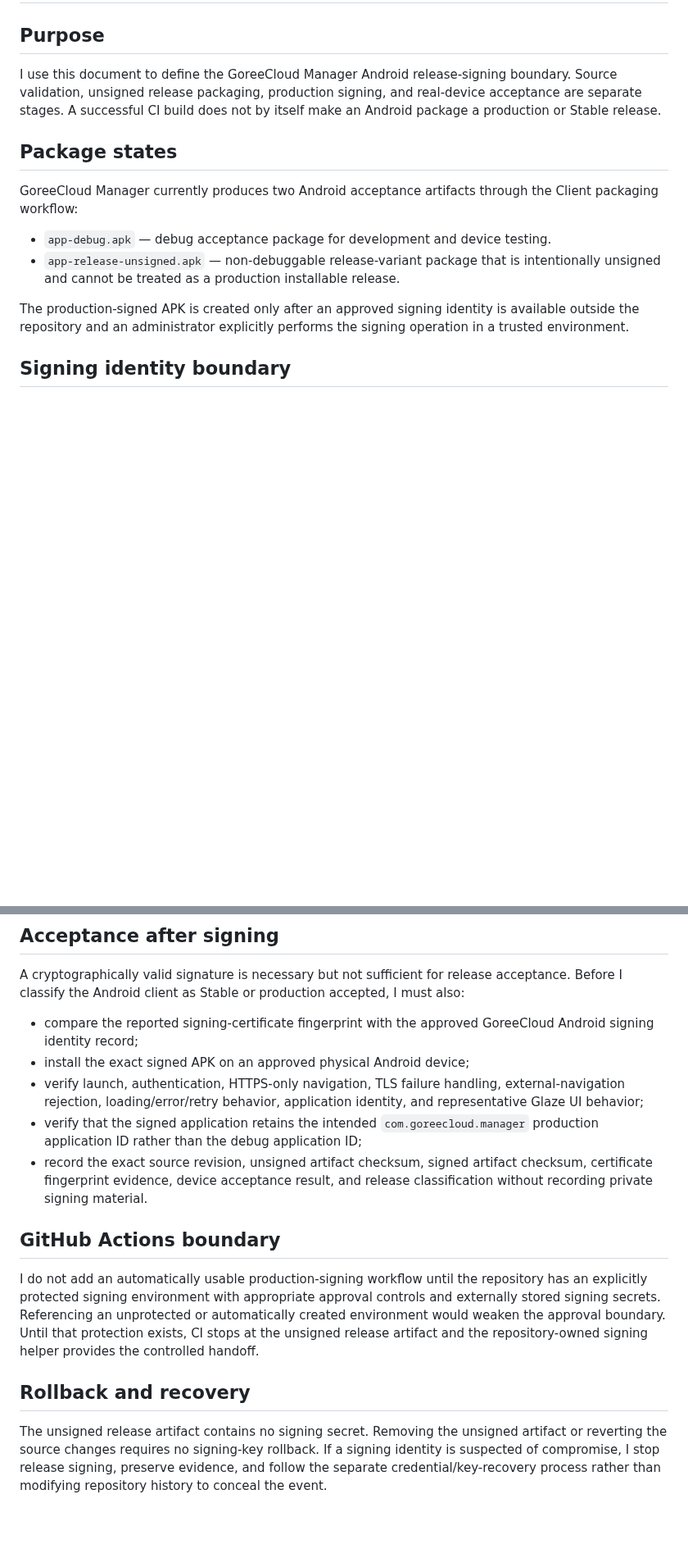
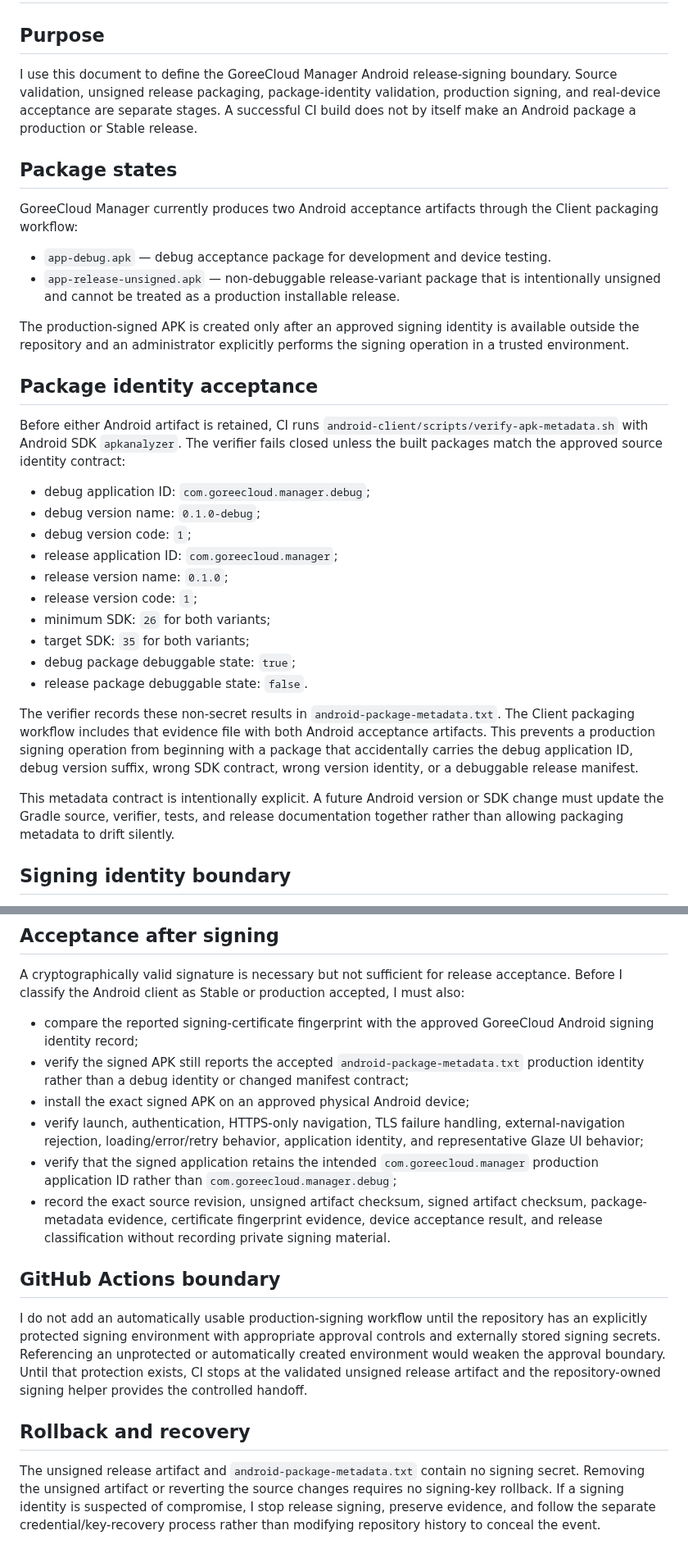
Before and after one commit to GoreeCloud/goreecloud-manager, a Markdown page: docs/android-release-signing.md, 2 parts joined by grey strips. Shown at 82% size. GitHub-like rendering; blank space fills up the shorter version.

Commit message:
Document Android package metadata acceptance

```diff
--- a/docs/android-release-signing.md
+++ b/docs/android-release-signing.md
@@ -2,7 +2,7 @@
 
 ## Purpose
 
-I use this document to define the GoreeCloud Manager Android release-signing boundary. Source validation, unsigned release packaging, production signing, and real-device acceptance are separate stages. A successful CI build does not by itself make an Android package a production or Stable release.
+I use this document to define the GoreeCloud Manager Android release-signing boundary. Source validation, unsigned release packaging, package-identity validation, production signing, and real-device acceptance are separate stages. A successful CI build does not by itself make an Android package a production or Stable release.
 
 ## Package states
 
@@ -12,6 +12,25 @@ GoreeCloud Manager currently produces two Android acceptance artifacts through t
 - `app-release-unsigned.apk` — non-debuggable release-variant package that is intentionally unsigned and cannot be treated as a production installable release.
 
 The production-signed APK is created only after an approved signing identity is available outside the repository and an administrator explicitly performs the signing operation in a trusted environment.
+
+## Package identity acceptance
+
+Before either Android artifact is retained, CI runs `android-client/scripts/verify-apk-metadata.sh` with Android SDK `apkanalyzer`. The verifier fails closed unless the built packages match the approved source identity contract:
+
+- debug application ID: `com.goreecloud.manager.debug`;
+- debug version name: `0.1.0-debug`;
+- debug version code: `1`;
+- release application ID: `com.goreecloud.manager`;
+- release version name: `0.1.0`;
+- release version code: `1`;
+- minimum SDK: `26` for both variants;
+- target SDK: `35` for both variants;
+- debug package debuggable state: `true`;
+- release package debuggable state: `false`.
+
+The verifier records these non-secret results in `android-package-metadata.txt`. The Client packaging workflow includes that evidence file with both Android acceptance artifacts. This prevents a production signing operation from beginning with a package that accidentally carries the debug application ID, debug version suffix, wrong SDK contract, wrong version identity, or a debuggable release manifest.
+
+This metadata contract is intentionally explicit. A future Android version or SDK change must update the Gradle source, verifier, tests, and release documentation together rather than allowing packaging metadata to drift silently.
 
 ## Signing identity boundary
 
@@ -53,15 +73,16 @@ The helper fails closed when required inputs are absent, refuses to sign in plac
 A cryptographically valid signature is necessary but not sufficient for release acceptance. Before I classify the Android client as Stable or production accepted, I must also:
 
 - compare the reported signing-certificate fingerprint with the approved GoreeCloud Android signing identity record;
+- verify the signed APK still reports the accepted `android-package-metadata.txt` production identity rather than a debug identity or changed manifest contract;
 - install the exact signed APK on an approved physical Android device;
 - verify launch, authentication, HTTPS-only navigation, TLS failure handling, external-navigation rejection, loading/error/retry behavior, application identity, and representative Glaze UI behavior;
-- verify that the signed application retains the intended `com.goreecloud.manager` production application ID rather than the debug application ID;
-- record the exact source revision, unsigned artifact checksum, signed artifact checksum, certificate fingerprint evidence, device acceptance result, and release classification without recording private signing material.
+- verify that the signed application retains the intended `com.goreecloud.manager` production application ID rather than `com.goreecloud.manager.debug`;
+- record the exact source revision, unsigned artifact checksum, signed artifact checksum, package-metadata evidence, certificate fingerprint evidence, device acceptance result, and release classification without recording private signing material.
 
 ## GitHub Actions boundary
 
-I do not add an automatically usable production-signing workflow until the repository has an explicitly protected signing environment with appropriate approval controls and externally stored signing secrets. Referencing an unprotected or automatically created environment would weaken the approval boundary. Until that protection exists, CI stops at the unsigned release artifact and the repository-owned signing helper provides the controlled handoff.
+I do not add an automatically usable production-signing workflow until the repository has an explicitly protected signing environment with appropriate approval controls and externally stored signing secrets. Referencing an unprotected or automatically created environment would weaken the approval boundary. Until that protection exists, CI stops at the validated unsigned release artifact and the repository-owned signing helper provides the controlled handoff.
 
 ## Rollback and recovery
 
-The unsigned release artifact contains no signing secret. Removing the unsigned artifact or reverting the source changes requires no signing-key rollback. If a signing identity is suspected of compromise, I stop release signing, preserve evidence, and follow the separate credential/key-recovery process rather than modifying repository history to conceal the event.
+The unsigned release artifact and `android-package-metadata.txt` contain no signing secret. Removing the unsigned artifact or reverting the source changes requires no signing-key rollback. If a signing identity is suspected of compromise, I stop release signing, preserve evidence, and follow the separate credential/key-recovery process rather than modifying repository history to conceal the event.
```
Also changed, not shown: other parts of docs/android-release-signing.md (+3 -2 lines).
